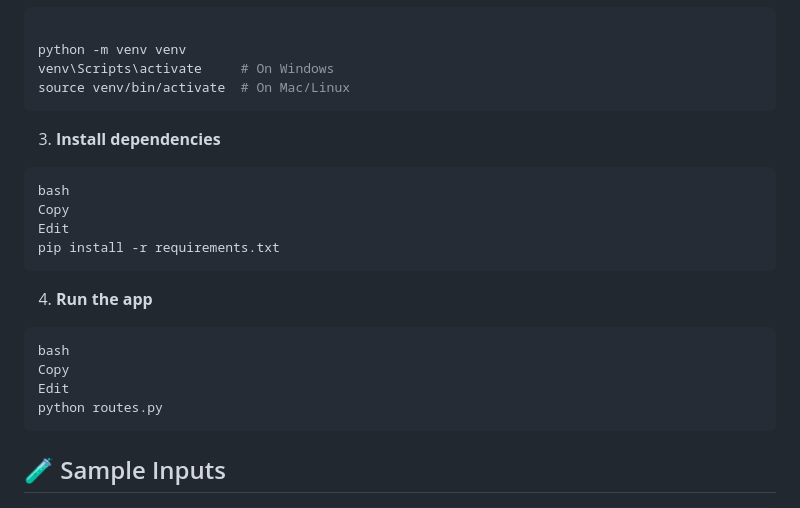
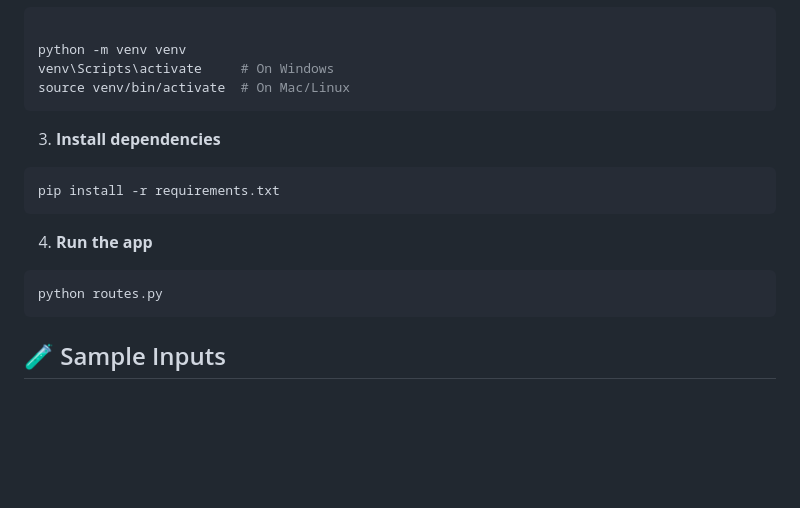
Before and after one commit to k-manisha9/healthy-recipe-chatbot, a Markdown page: README.md, the part around the change. GitHub-like rendering; blank space fills up the shorter version.

````diff
--- a/README.md
+++ b/README.md
@@ -77,16 +77,10 @@ source venv/bin/activate  # On Mac/Linux
 
 3. **Install dependencies**
 ```bash
-bash
-Copy
-Edit
 pip install -r requirements.txt
 ```
 4. **Run the app**
 ```bash
-bash
-Copy
-Edit
 python routes.py
 ```
 
````
